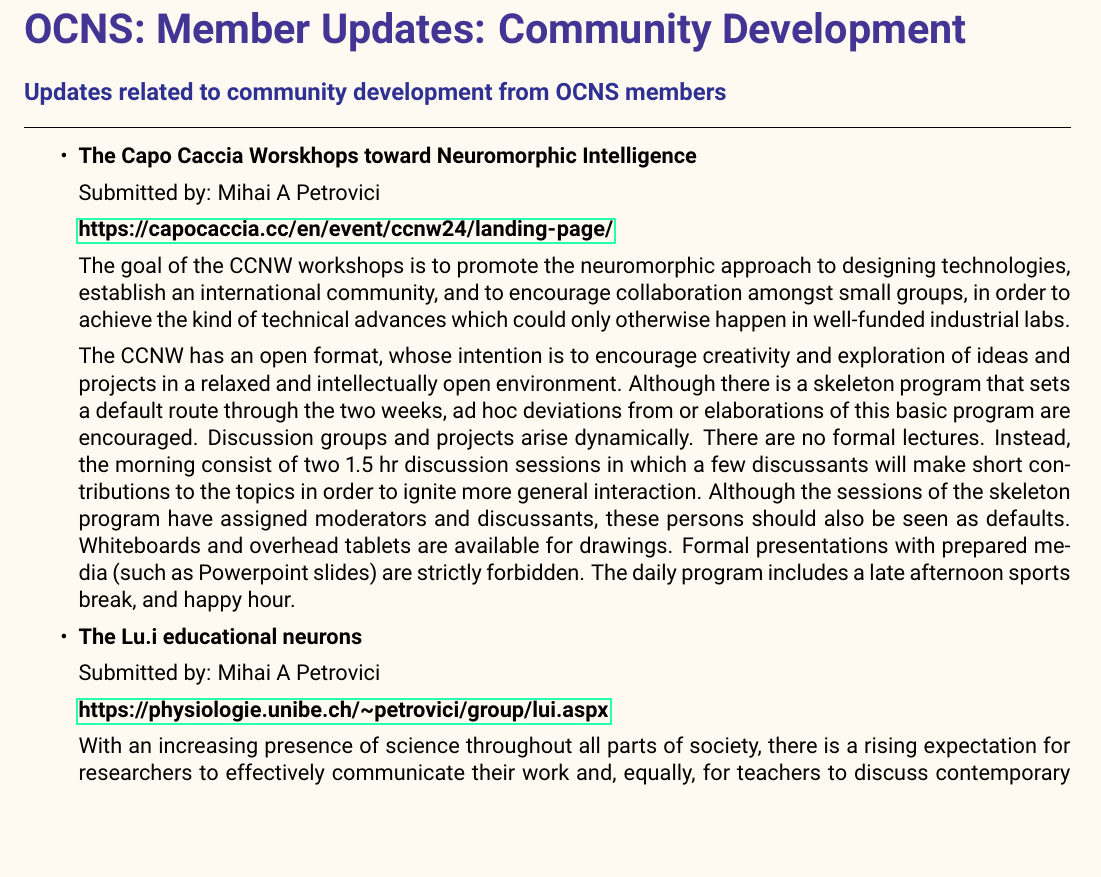
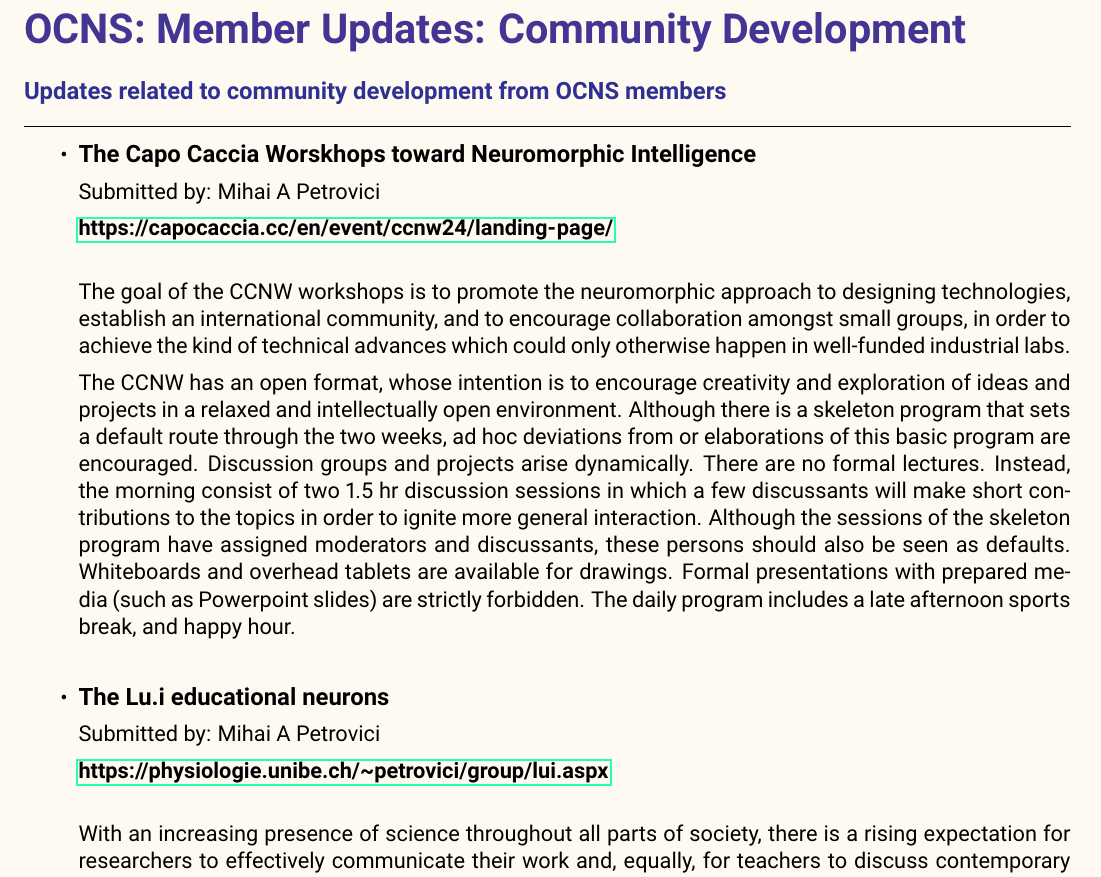
Before and after one commit to cengique/ocns-newsletter, a LaTeX document (2024-autumn/newsletter.tex, which reads 2024-autumn/member-updates-community.tex): part of page 17 of 20 before the commit and part of page 16 of 19 after it, cut so that both start at the same text, the shorter picture padded with empty space. Compiled offline with pdfLaTeX.

Commit message:
chore: improve spacing in community entries

```diff
--- a/2024-autumn/member-updates-community.tex
+++ b/2024-autumn/member-updates-community.tex
@@ -2,23 +2,23 @@
 \section*{OCNS: Member Updates: Community Development}%
 \sectionauthor{Updates related to community development from OCNS members}
 
-\begin{itemize}
-    \item \textbf{The Capo Caccia Worskhops toward Neuromorphic Intelligence}
+\begin{itemize}[itemsep=3ex]
+    \item \textbf{\large The Capo Caccia Worskhops toward Neuromorphic Intelligence}
 
         Submitted by: Mihai A Petrovici
 
-        \url{https://capocaccia.cc/en/event/ccnw24/landing-page/}
+        \url{https://capocaccia.cc/en/event/ccnw24/landing-page/}\\
 
         The goal of the CCNW workshops is to promote the neuromorphic approach to designing technologies, establish an international community, and to encourage collaboration amongst small groups, in order to achieve the kind of technical advances which could only otherwise happen in well-funded industrial labs.
 
         The CCNW has an open format, whose intention is to encourage creativity and exploration of ideas and projects in a relaxed and intellectually open environment. Although there is a skeleton program that sets a default route through the two weeks, ad hoc deviations from or elaborations of this basic program are encouraged. Discussion groups and projects arise dynamically. There are no formal lectures. Instead, the morning consist of two 1.5 hr discussion sessions in which a few discussants will make short contributions to the topics in order to ignite more general interaction. Although the sessions of the skeleton program have assigned moderators and discussants, these persons should also be seen as defaults. Whiteboards and overhead tablets are available for drawings. Formal presentations with prepared media (such as Powerpoint slides) are strictly forbidden. The daily program includes a late afternoon sports break, and happy hour.
 
 
-    \item \textbf{The Lu.i educational neurons}
+    \item \textbf{\large The Lu.i educational neurons}
 
         Submitted by: Mihai A Petrovici
 
-        \url{https://physiologie.unibe.ch/~petrovici/group/lui.aspx}
+        \url{https://physiologie.unibe.ch/~petrovici/group/lui.aspx}\\
 
         With an increasing presence of science throughout all parts of society, there is a rising expectation for researchers to effectively communicate their work and, equally, for teachers to discuss contemporary findings in their classrooms. While the community can resort to an established set of teaching aids for the fundamental concepts of most natural sciences, there is a need for similarly illustrative experiments and demonstrators in neuroscience. We therefore introduce Lu.i: a parametrizable electronic implementation of the leaky-integrate-and-fire neuron model in an engaging form factor. These palm-sized neurons can be used to visualize and experience the dynamics of individual cells and small spiking neural networks. When stimulated with real or simulated sensory input, Lu.i demonstrates brain-inspired information processing in the hands of a student. As such, it is actively used at workshops, in classrooms, and for science communication. As a versatile tool for teaching and outreach, Lu.i nurtures the comprehension of neuroscience research and neuromorphic engineering among future generations of scientists and in the general public.
 
@@ -31,5 +31,3 @@
         NSG project provides free and open access to supercomputing resources. NSG enables modeling, simulation and data processing (e.g. EEG, MEG, fMRI etc.) research in neuroscience by lowering the administrative and technical barriers that currently make it difficult for investigators to use large scale computing resources. It provides access to popular neuroscience tools, pipelines, data processing software and libraries.
 
 
-\end{itemize}
-\newpage
```
Also changed, not shown: 2024-autumn/newsletter.tex (+0 -1 lines), 2024-autumn/member-updates-community.tex (9 more changed lines).
